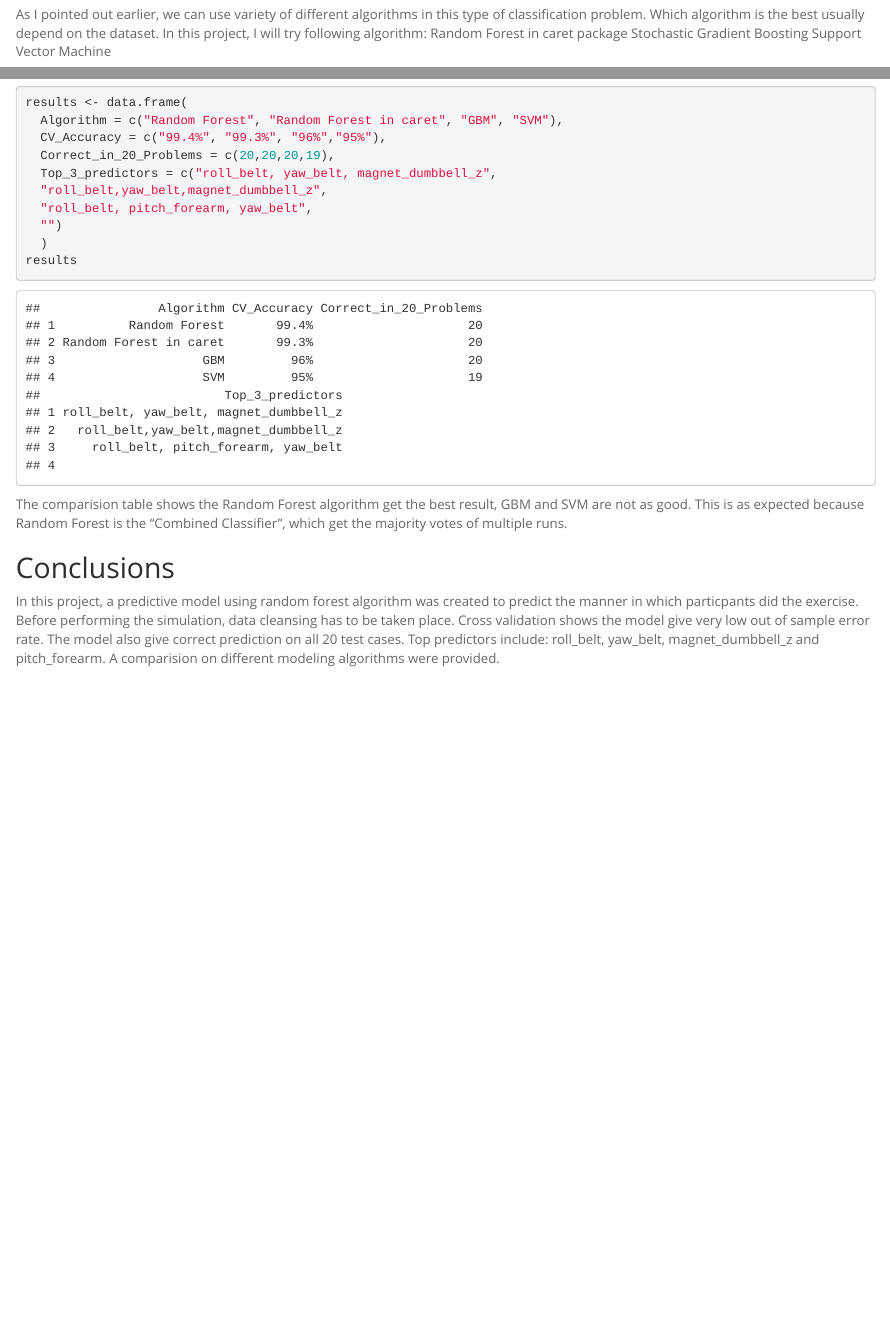
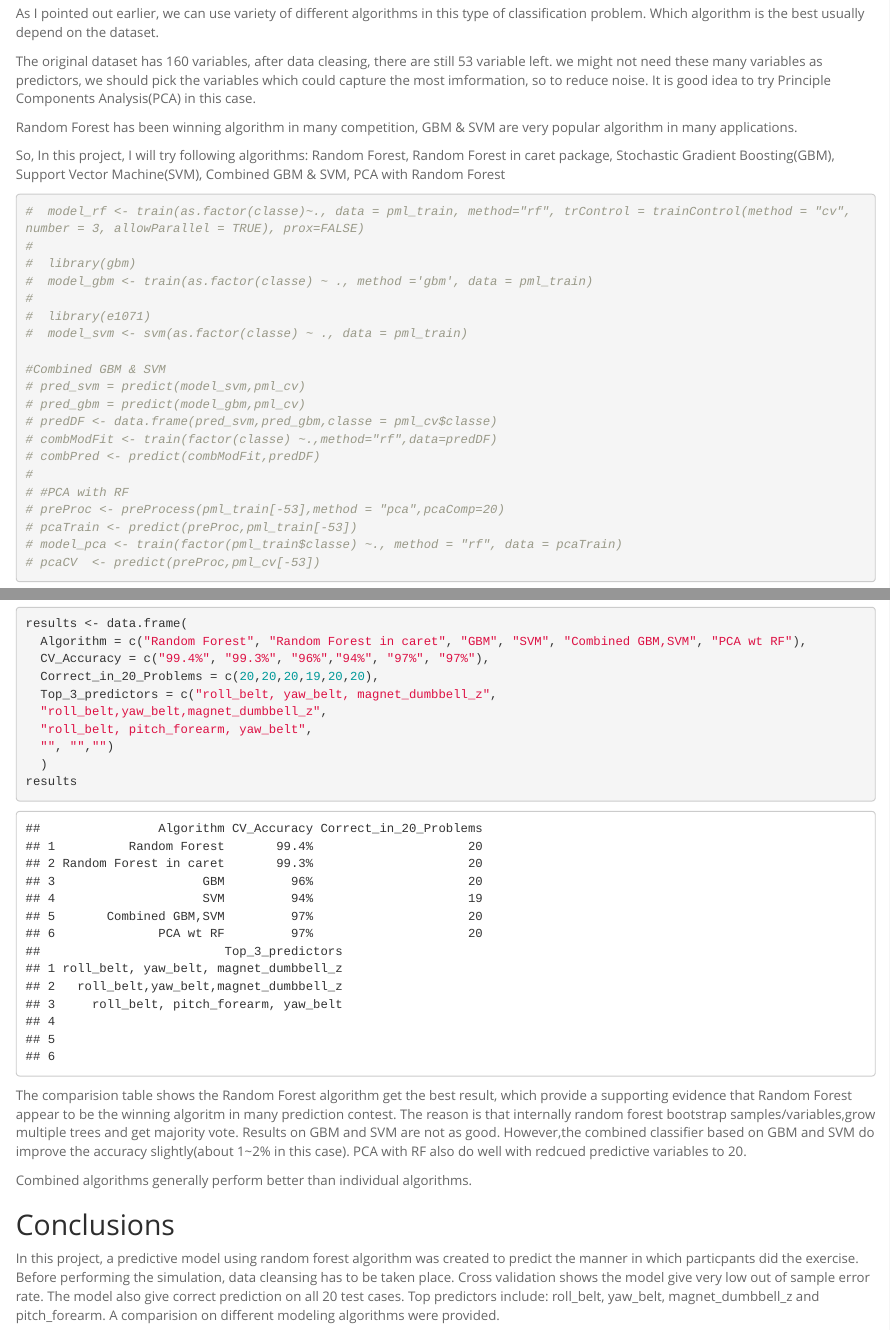
Before and after one commit to datazj/PracticalMachineLearning, an R Markdown document (HAR_Project.Rmd): the page in a window 1100 px wide, from 3450 px down before the commit and from 3550 px down after it, so that both start at the same text, and a second part further down, joined at a grey line. Rendered offline with R 4.5, knitr and Pandoc, with nearby package versions; some code elsewhere in the file could not run offline.

Commit message:
Update HAR_Project.Rmd

````diff
--- a/HAR_Project.Rmd
+++ b/HAR_Project.Rmd
@@ -89,4 +87,0 @@ print(pred_test)
-As I pointed out earlier, we can use variety of different algorithms in this type of classification problem. Which algorithm is the best usually depend on the dataset. In this project, I will try following algorithm:
-  Random Forest in caret package
-  Stochastic Gradient Boosting
-  Support Vector Machine
@@ -93,7 +89,36 @@ As I pointed out earlier, we can use variety of different algorithms in this typ
+As I pointed out earlier, we can use variety of different algorithms in this type of classification problem. Which algorithm is the best usually depend on the dataset.
+
+The original dataset has 160 variables, after data cleasing, there are still 53 variable left.  we might not need these many variables as predictors, we should pick the variables which could capture the most imformation, so to reduce noise. It is good idea to try Principle Components Analysis(PCA) in this case.
+
+Random Forest has been winning algorithm in many competition, GBM & SVM are very popular algorithm in many applications.
+
+So, In this project, I will try following algorithms:
+  Random Forest,
+  Random Forest in caret package,
+  Stochastic Gradient Boosting(GBM),
+  Support Vector Machine(SVM),
+  Combined GBM & SVM,
+  PCA with Random Forest
 
 ```{r}
-model_rf <- train(as.factor(classe)~., data = pml_train, method="rf", trControl = trainControl(method = "cv", number = 3, allowParallel = TRUE), prox=FALSE)
+#  model_rf <- train(as.factor(classe)~., data = pml_train, method="rf", trControl = trainControl(method = "cv", number = 3, allowParallel = TRUE), prox=FALSE)
+#
+#  library(gbm)
+#  model_gbm <- train(as.factor(classe) ~ ., method ='gbm', data = pml_train)
+#
+#  library(e1071)
+#  model_svm <- svm(as.factor(classe) ~ ., data = pml_train)
 
-library(gbm)
-model_gbm <- train(as.factor(classe) ~ ., method ='gbm', data = pml_train)
+#Combined GBM & SVM
+# pred_svm = predict(model_svm,pml_cv)
+# pred_gbm = predict(model_gbm,pml_cv)
+# predDF <- data.frame(pred_svm,pred_gbm,classe = pml_cv$classe)
+# combModFit <- train(factor(classe) ~.,method="rf",data=predDF)
+# combPred <- predict(combModFit,predDF)
+#
+# #PCA with RF
+# preProc <- preProcess(pml_train[-53],method = "pca",pcaComp=20)
+# pcaTrain <- predict(preProc,pml_train[-53])
+# model_pca <- train(factor(pml_train$classe) ~., method = "rf", data = pcaTrain)
+# pcaCV  <- predict(preProc,pml_cv[-53])
 
@@ -105,18 +128,20 @@ The Random Forest algorithm in caret package run significant slower than the bas
 
 ```{r}
 results <- data.frame(
-  Algorithm = c("Random Forest", "Random Forest in caret", "GBM", "SVM"),
-  CV_Accuracy = c("99.4%", "99.3%", "96%","95%"),
-  Correct_in_20_Problems = c(20,20,20,19),
+  Algorithm = c("Random Forest", "Random Forest in caret", "GBM", "SVM", "Combined GBM,SVM", "PCA wt RF"),
+  CV_Accuracy = c("99.4%", "99.3%", "96%","94%", "97%", "97%"),
+  Correct_in_20_Problems = c(20,20,20,19,20,20),
   Top_3_predictors = c("roll_belt, yaw_belt, magnet_dumbbell_z",
   "roll_belt,yaw_belt,magnet_dumbbell_z",
   "roll_belt, pitch_forearm, yaw_belt",
-  "")
+  "", "","")
   )
 results
 ```
 
-The comparision table shows the Random Forest algorithm get the best result, GBM and SVM are not as good. This is as expected because Random Forest is the "Combined Classifier", which get the majority votes of multiple runs.
+The comparision table shows the Random Forest algorithm get the best result, which provide a supporting evidence that Random Forest appear to be the winning algoritm in many prediction contest.  The reason is that internally random forest bootstrap samples/variables,grow multiple trees and get majority vote. Results on GBM and SVM are not as good. However,the combined classifier based on GBM and SVM do improve the accuracy slightly(about 1~2% in this case). PCA with RF also do well with redcued predictive variables to 20.
+
+Combined algorithms generally perform better than individual algorithms.
 
 ## Conclusions
 In this project, a predictive model using random forest algorithm was created to predict the manner in which particpants did the exercise. Before performing the simulation, data cleansing has to be taken place. Cross validation shows the model give very low out of sample error rate. The model also give correct prediction on all 20 test cases. Top predictors include: roll_belt, yaw_belt, magnet_dumbbell_z and pitch_forearm. A comparision on different modeling algorithms were provided.
````
Also changed, not shown: HAR_Project.Rmd (22 more changed lines).
